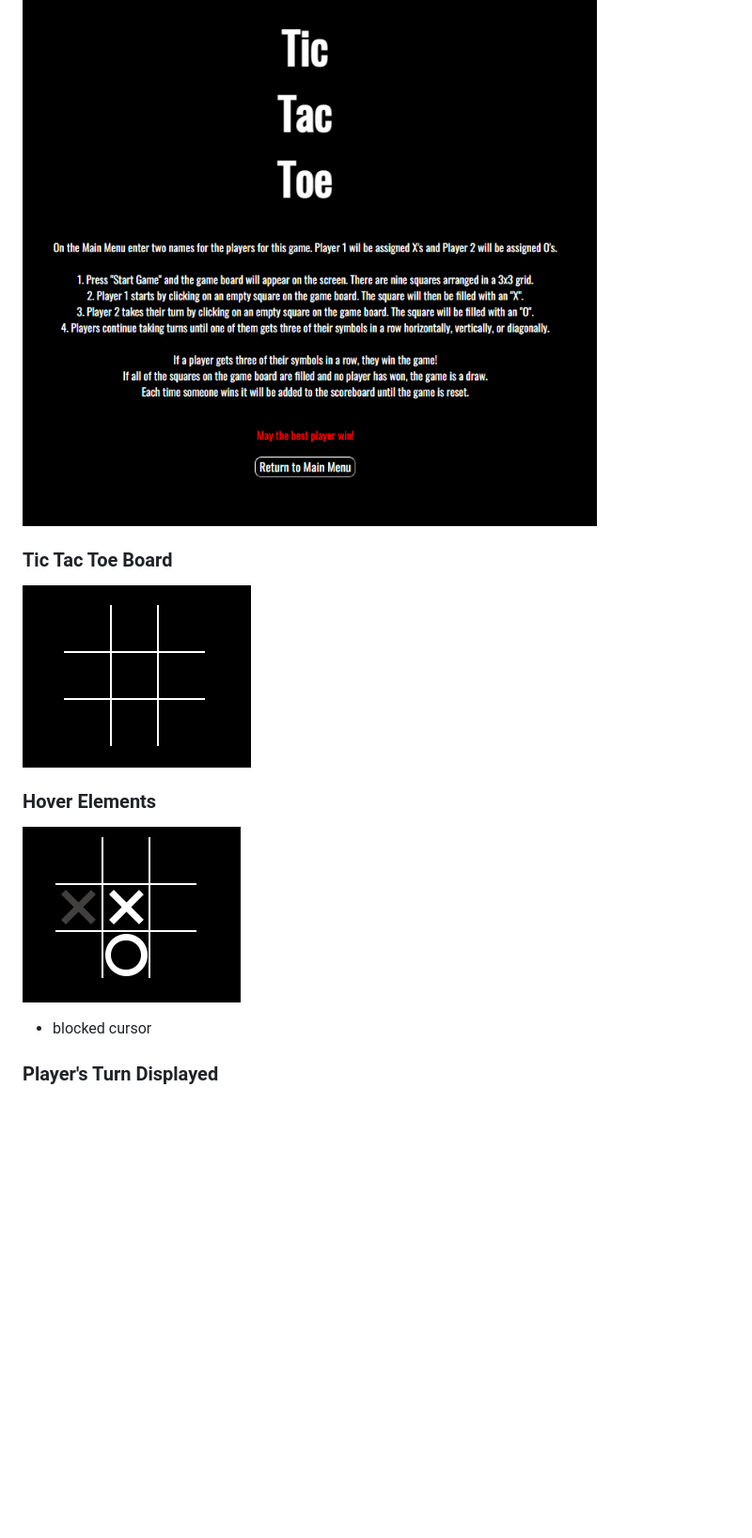
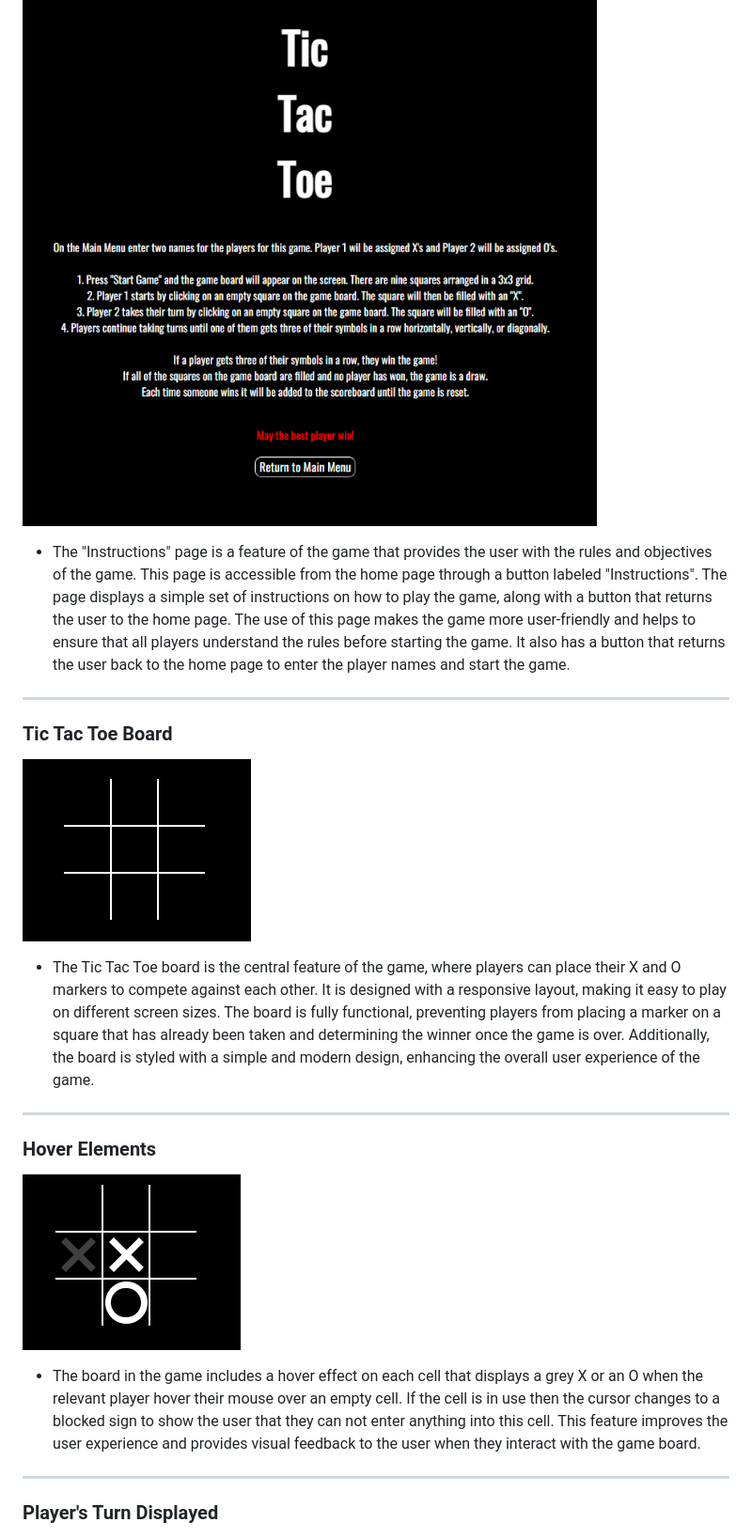
Before and after one commit to rebeccoder/milestone-project-two, a Markdown page: README.md, the part around one of its changes. Shown at 94% size. Drawn GitHub-style; blank space fills up the shorter version.

```diff
--- a/README.md
+++ b/README.md
@@ -93,9 +107,25 @@ The website was designed on a wireframe software called Balsamiq.
 ![Instructions Page](/assets/images/instructions-page.png)
+
+- The "Instructions" page is a feature of the game that provides the user with the rules and objectives of the game. This page is accessible from the home page through a button labeled "Instructions". The page displays a simple set of instructions on how to play the game, along with a button that returns the user to the home page. The use of this page makes the game more user-friendly and helps to ensure that all players understand the rules before starting the game. It also has a button that returns the user back to the home page to enter the player names and start the game.
+
+---
+
 ### Tic Tac Toe Board
+
 ![Game Board](/assets/images/game-board.png)
+
+- The Tic Tac Toe board is the central feature of the game, where players can place their X and O markers to compete against each other. It is designed with a responsive layout, making it easy to play on different screen sizes. The board is fully functional, preventing players from placing a marker on a square that has already been taken and determining the winner once the game is over. Additionally, the board is styled with a simple and modern design, enhancing the overall user experience of the game.
+
+ ---
+
 ### Hover Elements
+
 ![Hover Elements](/assets/images/hover-elements.png)
-- blocked cursor
+
+- The board in the game includes a hover effect on each cell that displays a grey X or an O when the relevant player hover their mouse over an empty cell. If the cell is in use then the cursor changes to a blocked sign to show the user that they can not enter anything into this cell. This feature improves the user experience and provides visual feedback to the user when they interact with the game board.
+
+---
 ### Player's Turn Displayed
+
 ![Player 1 Turn](/assets/images/player1-turn.png)
 ![Player 2 Turn](/assets/images/player2-turn.png)
```
Also changed, not shown: other parts of README.md (+42 -5 lines).
